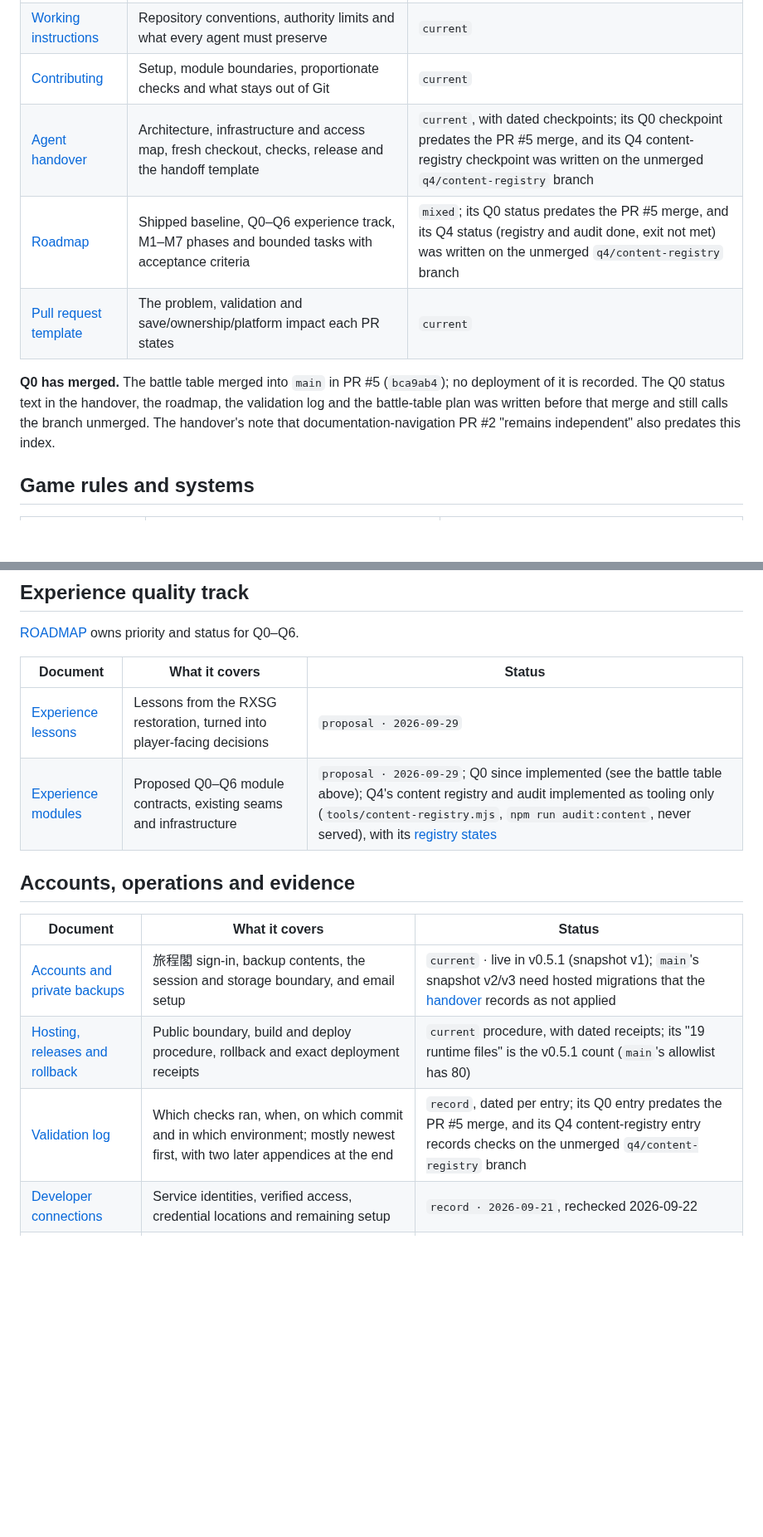
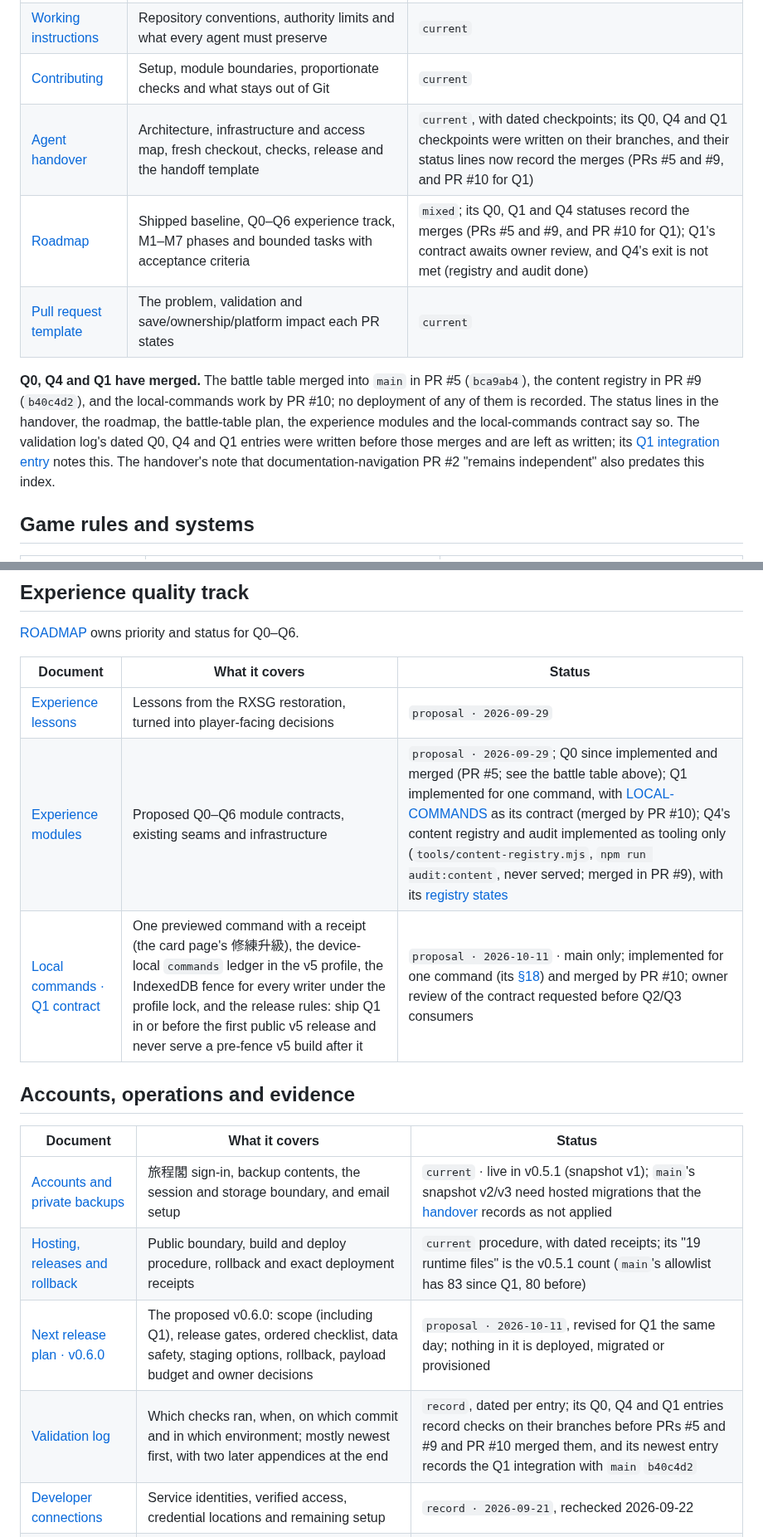
Before and after one commit to cambridgetcg/mythseal, a Markdown page: docs/README.md, 2 parts joined by grey strips. Shown at 83% size. GitHub-like rendering; blank space fills up the shorter version.

Commit message:
Index the Q1 contract and the v0.6.0 plan in the docs library
Add rows for docs/LOCAL-COMMANDS.md (Experience quality track, proposal,
implemented for one command and merged by PR #10, owner review requested)
and docs/RELEASE-NEXT.md (Accounts, operations and evidence, proposal), plus
a quick-answer row for the next release. Bring the qualifiers up to the
merges: Q0 in PR #5, LZ-01 art in PR #8, Q4 in PR #9 and Q1 by PR #10, and
main's allowlist to 83 files.

Co-Authored-By: Claude Opus 5.5 (1M context) <noreply@anthropic.com>

```diff
--- a/docs/README.md
+++ b/docs/README.md
@@ -47,15 +51,19 @@ contract.
 | [Project overview](../README.md) | Play, run locally, feature summary, browser checks and the project map | `mixed` · its save notes describe profile v3/v4; `main` uses v5 |
 | [Working instructions](../AGENTS.md) | Repository conventions, authority limits and what every agent must preserve | `current` |
 | [Contributing](../CONTRIBUTING.md) | Setup, module boundaries, proportionate checks and what stays out of Git | `current` |
-| [Agent handover](HANDOVER.md) | Architecture, infrastructure and access map, fresh checkout, checks, release and the handoff template | `current`, with dated checkpoints; its Q0 checkpoint predates the PR #5 merge, and its Q4 content-registry checkpoint was written on the unmerged `q4/content-registry` branch |
-| [Roadmap](../ROADMAP.md) | Shipped baseline, Q0–Q6 experience track, M1–M7 phases and bounded tasks with acceptance criteria | `mixed`; its Q0 status predates the PR #5 merge, and its Q4 status (registry and audit done, exit not met) was written on the unmerged `q4/content-registry` branch |
+| [Agent handover](HANDOVER.md) | Architecture, infrastructure and access map, fresh checkout, checks, release and the handoff template | `current`, with dated checkpoints; its Q0, Q4 and Q1 checkpoints were written on their branches, and their status lines now record the merges (PRs #5 and #9, and PR #10 for Q1) |
+| [Roadmap](../ROADMAP.md) | Shipped baseline, Q0–Q6 experience track, M1–M7 phases and bounded tasks with acceptance criteria | `mixed`; its Q0, Q1 and Q4 statuses record the merges (PRs #5 and #9, and PR #10 for Q1); Q1's contract awaits owner review, and Q4's exit is not met (registry and audit done) |
 | [Pull request template](../.github/pull_request_template.md) | The problem, validation and save/ownership/platform impact each PR states | `current` |
 
-**Q0 has merged.** The battle table merged into `main` in PR #5 (`bca9ab4`); no
-deployment of it is recorded. The Q0 status text in the handover, the roadmap,
-the validation log and the battle-table plan was written before that merge and
-still calls the branch unmerged. The handover's note that
-documentation-navigation PR #2 "remains independent" also predates this index.
+**Q0, Q4 and Q1 have merged.** The battle table merged into `main` in PR #5
+(`bca9ab4`), the content registry in PR #9 (`b40c4d2`), and the local-commands
+work by PR #10; no deployment of any of them is recorded. The status lines in
+the handover, the roadmap, the battle-table plan, the experience modules and
+the local-commands contract say so. The validation log's dated Q0, Q4 and Q1
+entries were written before those merges and are left as written; its
+[Q1 integration entry](VALIDATION.md#q1-integration-with-main--2026-10-11)
+notes this. The handover's note that documentation-navigation PR #2 "remains
+independent" also predates this index.
 
 ## Game rules and systems
 
@@ -94,15 +102,17 @@ documentation-navigation PR #2 "remains independent" also predates this index.
 | Document | What it covers | Status |
 | --- | --- | --- |
 | [Experience lessons](EXPERIENCE-LESSONS.md) | Lessons from the RXSG restoration, turned into player-facing decisions | `proposal · 2026-09-29` |
-| [Experience modules](EXPERIENCE-MODULES.md) | Proposed Q0–Q6 module contracts, existing seams and infrastructure | `proposal · 2026-09-29`; Q0 since implemented (see the battle table above); Q4's content registry and audit implemented as tooling only (`tools/content-registry.mjs`, `npm run audit:content`, never served), with its [registry states](EXPERIENCE-MODULES.md#q4-registry-states) |
+| [Experience modules](EXPERIENCE-MODULES.md) | Proposed Q0–Q6 module contracts, existing seams and infrastructure | `proposal · 2026-09-29`; Q0 since implemented and merged (PR #5; see the battle table above); Q1 implemented for one command, with [LOCAL-COMMANDS](LOCAL-COMMANDS.md) as its contract (merged by PR #10); Q4's content registry and audit implemented as tooling only (`tools/content-registry.mjs`, `npm run audit:content`, never served; merged in PR #9), with its [registry states](EXPERIENCE-MODULES.md#q4-registry-states) |
+| [Local commands · Q1 contract](LOCAL-COMMANDS.md) | One previewed command with a receipt (the card page's 修練升級), the device-local `commands` ledger in the v5 profile, the IndexedDB fence for every writer under the profile lock, and the release rules: ship Q1 in or before the first public v5 release and never serve a pre-fence v5 build after it | `proposal · 2026-10-11` · main only; implemented for one command (its [§18](LOCAL-COMMANDS.md#18-implementation-record-2026-10-11)) and merged by PR #10; owner review of the contract requested before Q2/Q3 consumers |
 
 ## Accounts, operations and evidence
 
 | Document | What it covers | Status |
 | --- | --- | --- |
 | [Accounts and private backups](ACCOUNTS.md) | 旅程閣 sign-in, backup contents, the session and storage boundary, and email setup | `current` · live in v0.5.1 (snapshot v1); `main`'s snapshot v2/v3 need hosted migrations that the [handover](HANDOVER.md#playable-local-wx-01-and-guarded-saves) records as not applied |
-| [Hosting, releases and rollback](HOSTING.md) | Public boundary, build and deploy procedure, rollback and exact deployment receipts | `current` procedure, with dated receipts; its "19 runtime files" is the v0.5.1 count (`main`'s allowlist has 80) |
-| [Validation log](VALIDATION.md) | Which checks ran, when, on which commit and in which environment; mostly newest first, with two later appendices at the end | `record`, dated per entry; its Q0 entry predates the PR #5 merge, and its Q4 content-registry entry records checks on the unmerged `q4/content-registry` branch |
+| [Hosting, releases and rollback](HOSTING.md) | Public boundary, build and deploy procedure, rollback and exact deployment receipts | `current` procedure, with dated receipts; its "19 runtime files" is the v0.5.1 count (`main`'s allowlist has 83 since Q1, 80 before) |
+| [Next release plan · v0.6.0](RELEASE-NEXT.md) | The proposed v0.6.0: scope (including Q1), release gates, ordered checklist, data safety, staging options, rollback, payload budget and owner decisions | `proposal · 2026-10-11`, revised for Q1 the same day; nothing in it is deployed, migrated or provisioned |
+| [Validation log](VALIDATION.md) | Which checks ran, when, on which commit and in which environment; mostly newest first, with two later appendices at the end | `record`, dated per entry; its Q0, Q4 and Q1 entries record checks on their branches before PRs #5 and #9 and PR #10 merged them, and its newest entry records the Q1 integration with `main` `b40c4d2` |
 | [Developer connections](CONNECTIONS.md) | Service identities, verified access, credential locations and remaining setup | `record · 2026-09-21`, rechecked 2026-09-22 |
 | [Fresh-clone toolkit check](TOOLKIT.md) | One fresh clone's setup, access rechecks and local test receipts | `record · 2026-09-21`, updated 2026-09-22 |
 | [Account API contract](../server/README.md) | Worker routes, cookies, bindings and the database access boundary | `current` |
```
Also changed, not shown: other parts of docs/README.md (+8 -4 lines).
